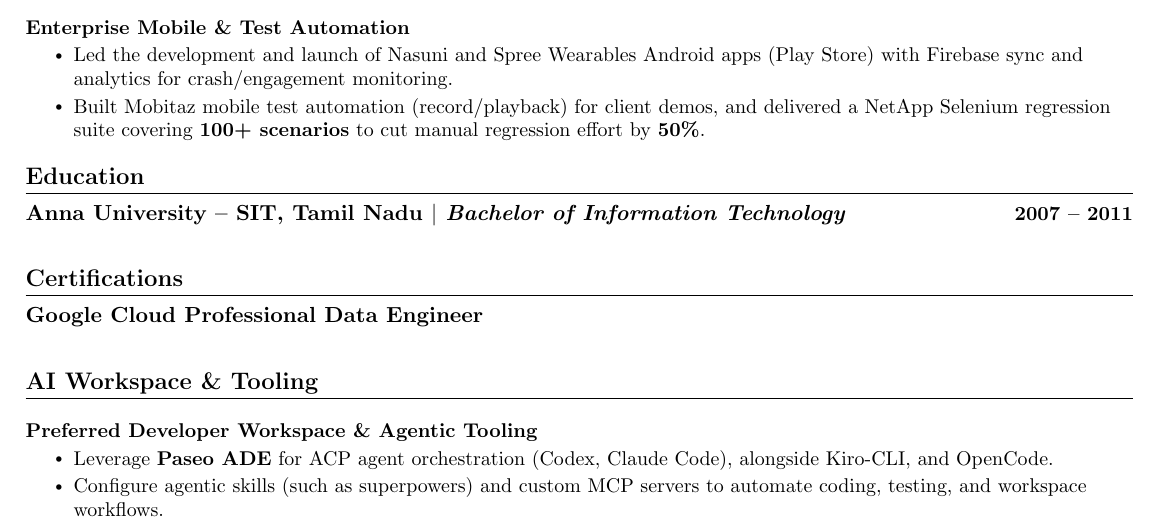
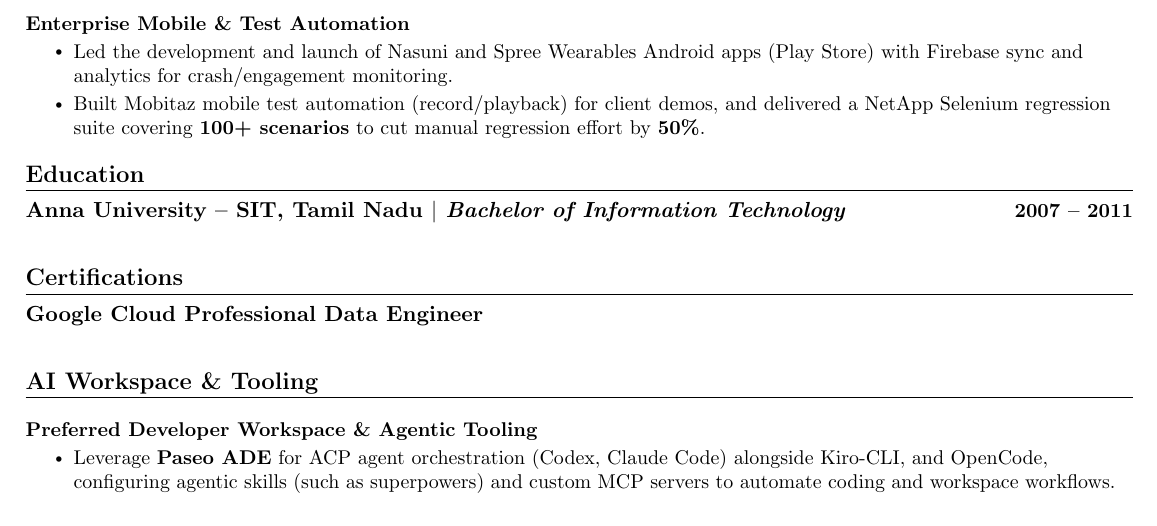
Before and after one commit to kvginnovate/old-resume, a LaTeX document (main_v3.tex): part of page 2 of 2, cut so that both start at the same text. Compiled offline with pdfLaTeX.

Commit message:
Merge AI Workspace bullets into a single line and remove testing

```diff
--- a/main_v3.tex
+++ b/main_v3.tex
@@ -215,8 +215,7 @@
     \resumeProjectHeading
       {\textbf{Preferred Developer Workspace \& Agentic Tooling}}{}
       \resumeItemListStart
-        \resumeItem{Leverage \textbf{Paseo ADE} for ACP agent orchestration (Codex, Claude Code), alongside Kiro-CLI, and OpenCode.}
-        \resumeItem{Configure agentic skills (such as superpowers) and custom MCP servers to automate coding, testing, and workspace workflows.}
+        \resumeItem{Leverage \textbf{Paseo ADE} for ACP agent orchestration (Codex, Claude Code) alongside Kiro-CLI, and OpenCode, configuring agentic skills (such as superpowers) and custom MCP servers to automate coding and workspace workflows.}
       \resumeItemListEnd
   \resumeSubHeadingListEnd
 
```
Also changed, not shown: main_v3.pdf, 1 other file.
